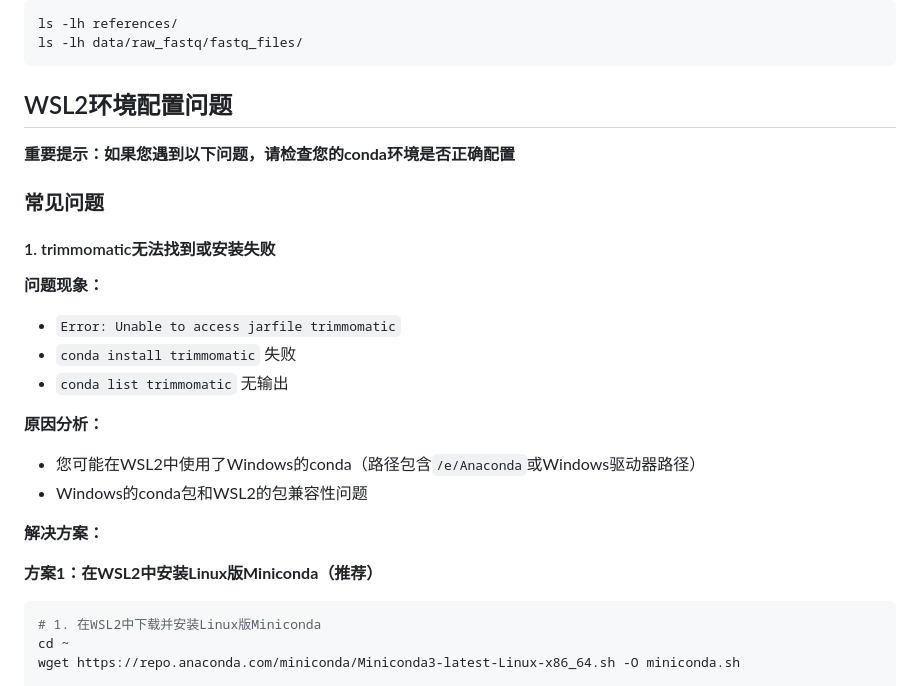
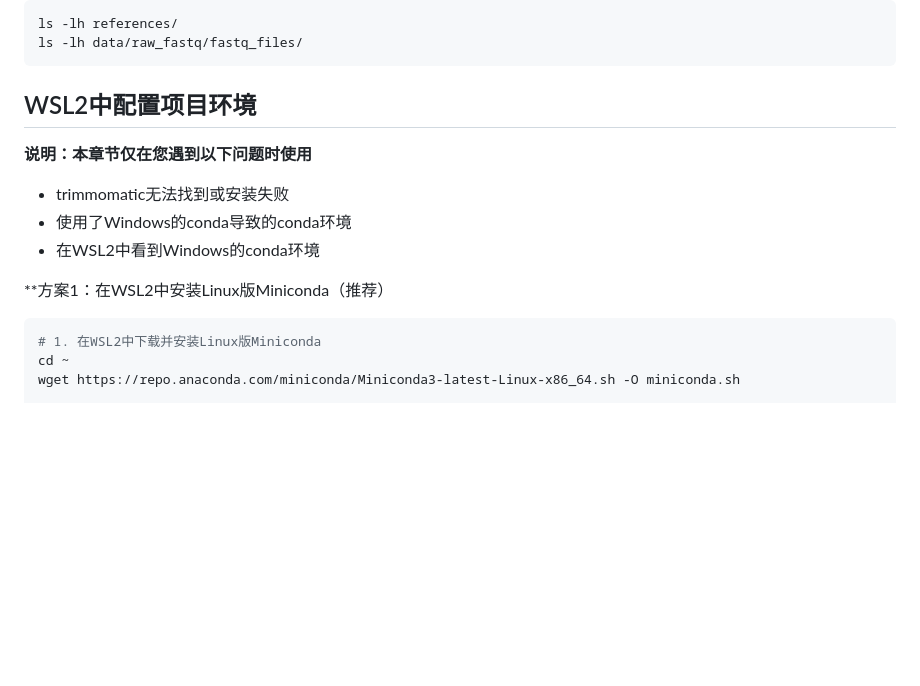
Before and after one commit to CBOLsw/small_rna_project, a Markdown page: README.md, the part around the change. GitHub-like rendering; blank space fills up the shorter version.

Commit message:
修正README.md中WSL2环境配置章节的说明

````diff
--- a/README.md
+++ b/README.md
@@ -99,26 +99,15 @@ ls -lh references/
 ls -lh data/raw_fastq/fastq_files/
 ```
 
-## WSL2环境配置问题
+## WSL2中配置项目环境
 
-**重要提示：如果您遇到以下问题，请检查您的conda环境是否正确配置**
+**说明：本章节仅在您遇到以下问题时使用**
 
-### 常见问题
+- trimmomatic无法找到或安装失败
+- 使用了Windows的conda导致的conda环境
+- 在WSL2中看到Windows的conda环境
 
-#### 1. trimmomatic无法找到或安装失败
-
-**问题现象：**
-- `Error: Unable to access jarfile trimmomatic`
-- `conda install trimmomatic` 失败
-- `conda list trimmomatic` 无输出
-
-**原因分析：**
-- 您可能在WSL2中使用了Windows的conda（路径包含`/e/Anaconda`或Windows驱动器路径）
-- Windows的conda包和WSL2的包兼容性问题
-
-**解决方案：**
-
-**方案1：在WSL2中安装Linux版Miniconda（推荐）**
+**方案1：在WSL2中安装Linux版Miniconda（推荐）
 
 ```bash
 # 1. 在WSL2中下载并安装Linux版Miniconda
````
